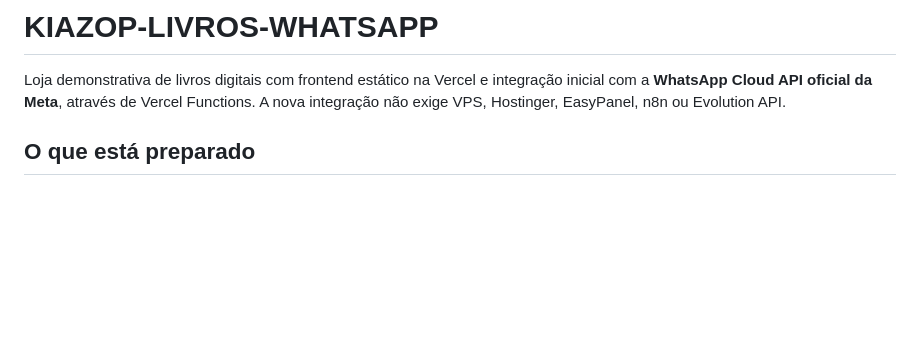
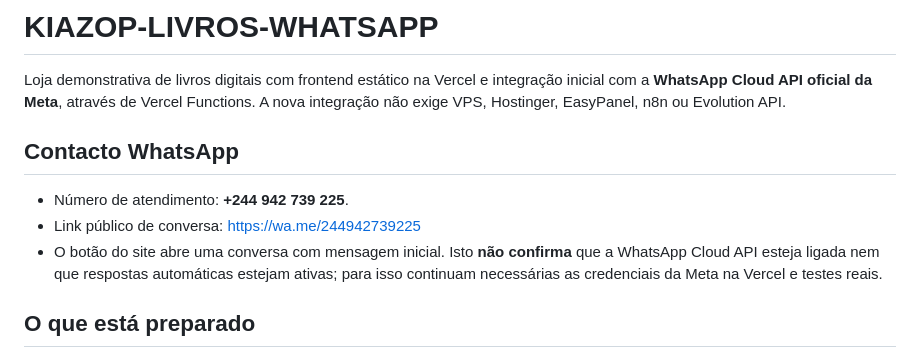
Before and after one commit to manuelbaptistalicanga00-sys/KIAZOP-LIVROS-WHATSAPP., a Markdown page: README.md, the part around the change. Rendered like a GitHub page; blank space fills up the shorter version.

Commit message:
Document KIAZOP WhatsApp business contact

```diff
--- a/README.md
+++ b/README.md
@@ -1,6 +1,12 @@
 # KIAZOP-LIVROS-WHATSAPP
 
 Loja demonstrativa de livros digitais com frontend estático na Vercel e integração inicial com a **WhatsApp Cloud API oficial da Meta**, através de Vercel Functions. A nova integração não exige VPS, Hostinger, EasyPanel, n8n ou Evolution API.
+
+## Contacto WhatsApp
+
+- Número de atendimento: **+244 942 739 225**.
+- Link público de conversa: https://wa.me/244942739225
+- O botão do site abre uma conversa com mensagem inicial. Isto **não confirma** que a WhatsApp Cloud API esteja ligada nem que respostas automáticas estejam ativas; para isso continuam necessárias as credenciais da Meta na Vercel e testes reais.
 
 ## O que está preparado
 
```
